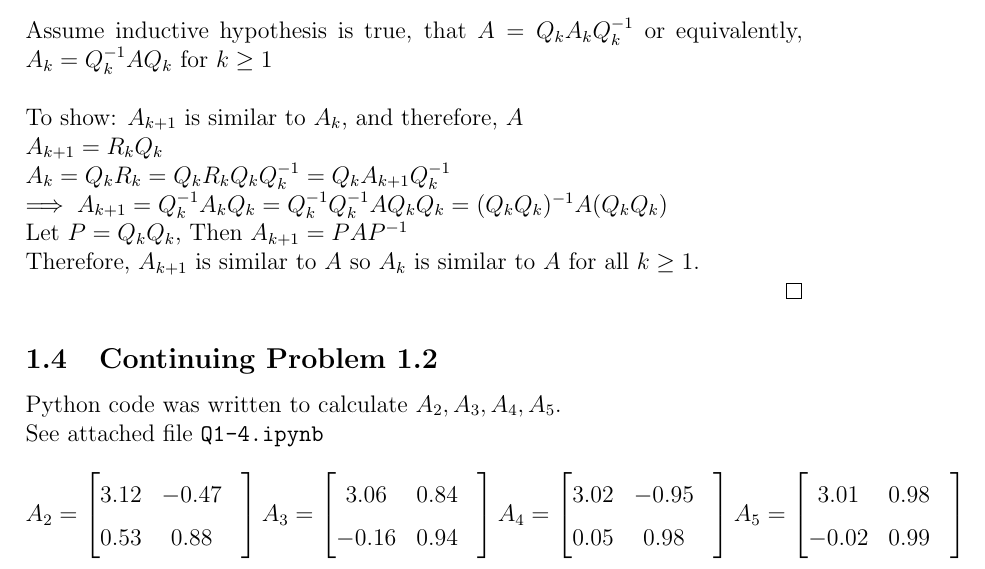
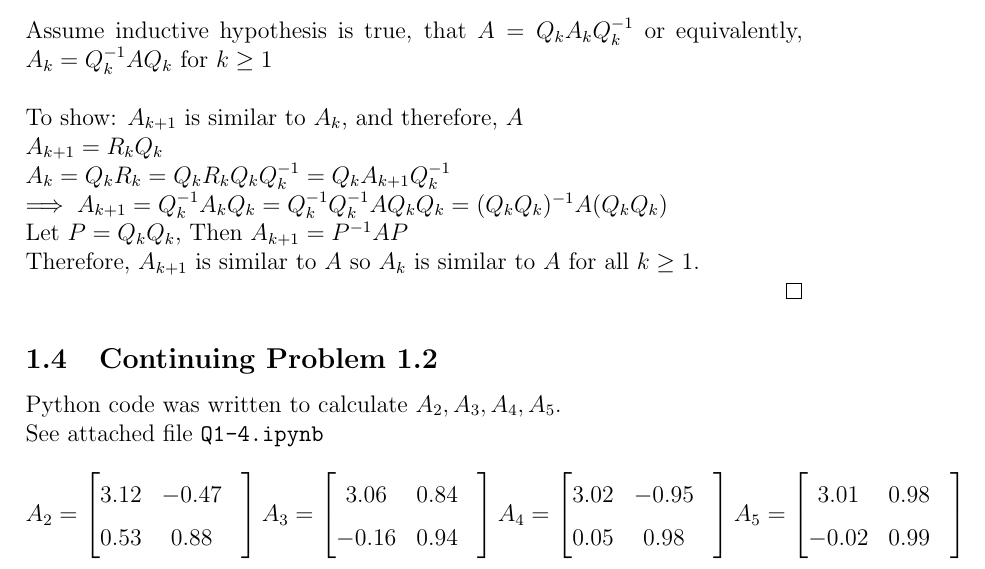
Before and after one commit to mrichards03/MATH-307-Project, a LaTeX document (ProjectAnswers.tex): part of page 3 of 29, cut so that both start at the same text. Compiled offline with pdfLaTeX.

Commit message:
small fix

```diff
--- a/ProjectAnswers.tex
+++ b/ProjectAnswers.tex
@@ -94,7 +94,7 @@ To show: $A_{k+1}$ is similar to $A_k$, and therefore, $A$ \\
 $A_{k+1} = R_kQ_k$ \\
 $A_k = Q_k R_k = Q_k R_kQ_k Q_k^{-1} = Q_k A_{k+1} Q_k^{-1}$\\
 $\implies A_{k+1} = Q_k^{-1} A_k Q_k = Q_k^{-1}Q_k^{-1} A Q_kQ_k = (Q_kQ_k)^{-1} A (Q_kQ_k)$ \\
-Let $P = Q_kQ_k$, Then $A_{k+1} = PAP^{-1}$ \\
+Let $P = Q_kQ_k$, Then $A_{k+1} = P^{-1}AP$ \\
 Therefore, $A_{k+1}$ is similar to $A$ so $A_k$ is similar to $A$ for all $k \geq 1$.
 
 \end{proof}
```
Also changed, not shown: ProjectAnswers.pdf.
